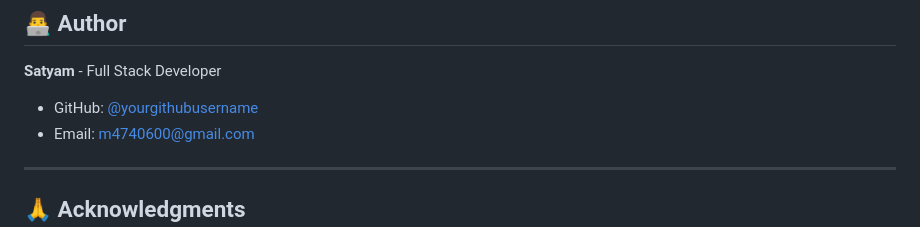
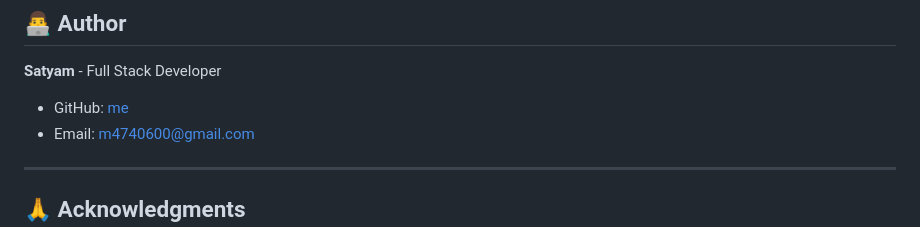
Before and after one commit to Satyam0202/Smart_LibraryManagement, a Markdown page: README.md, the part around the change. GitHub-like rendering.

Commit message:
Update GitHub link in README.md

```diff
--- a/README.md
+++ b/README.md
@@ -375,7 +375,7 @@ This project is licensed under the **MIT License** - see the LICENSE file for de
 
 **Satyam** - Full Stack Developer
 
-- GitHub: [@yourgithubusername](https://github.com/Satyam0202)
+- GitHub: [me](https://github.com/Satyam0202)
 - Email: m4740600@gmail.com
 
 ---
```
